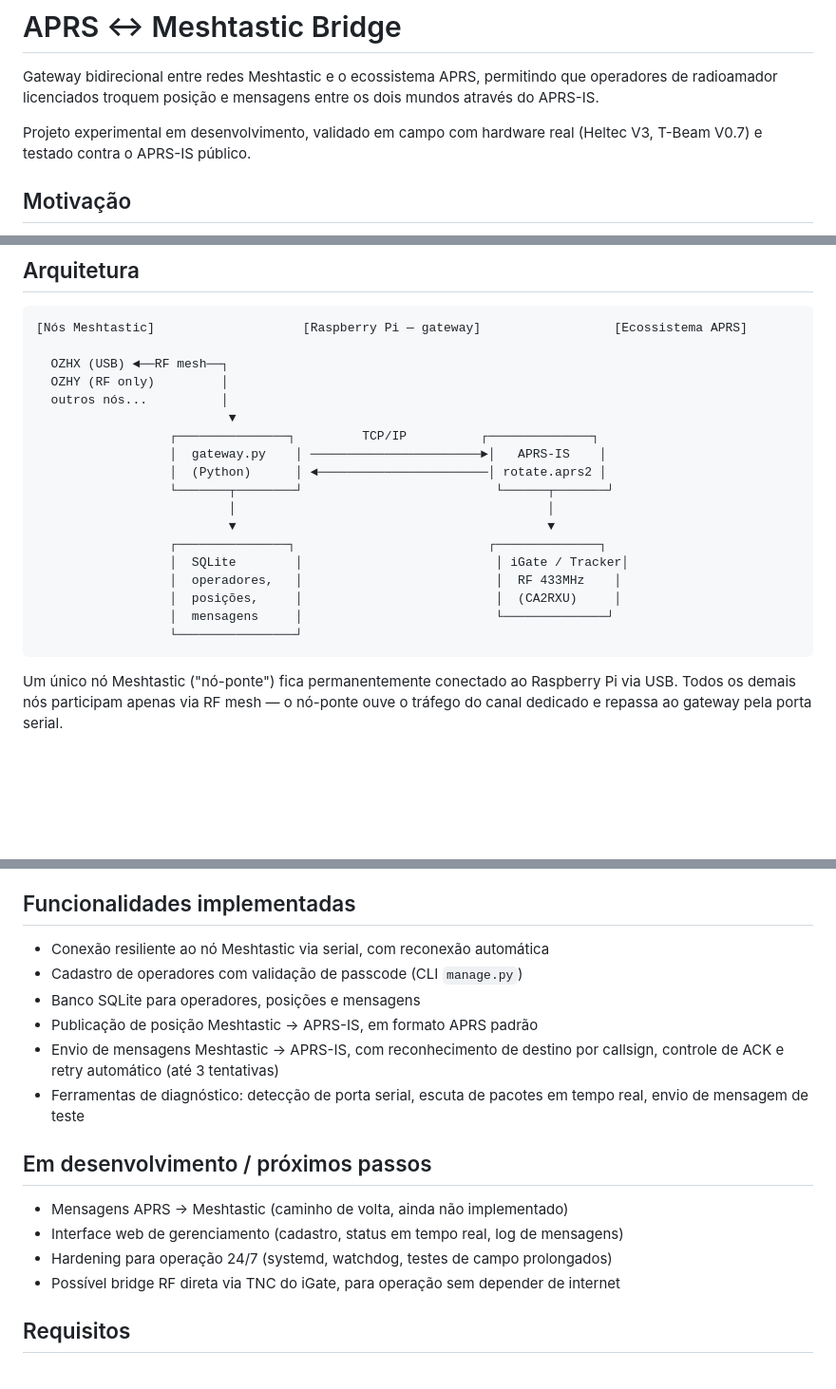
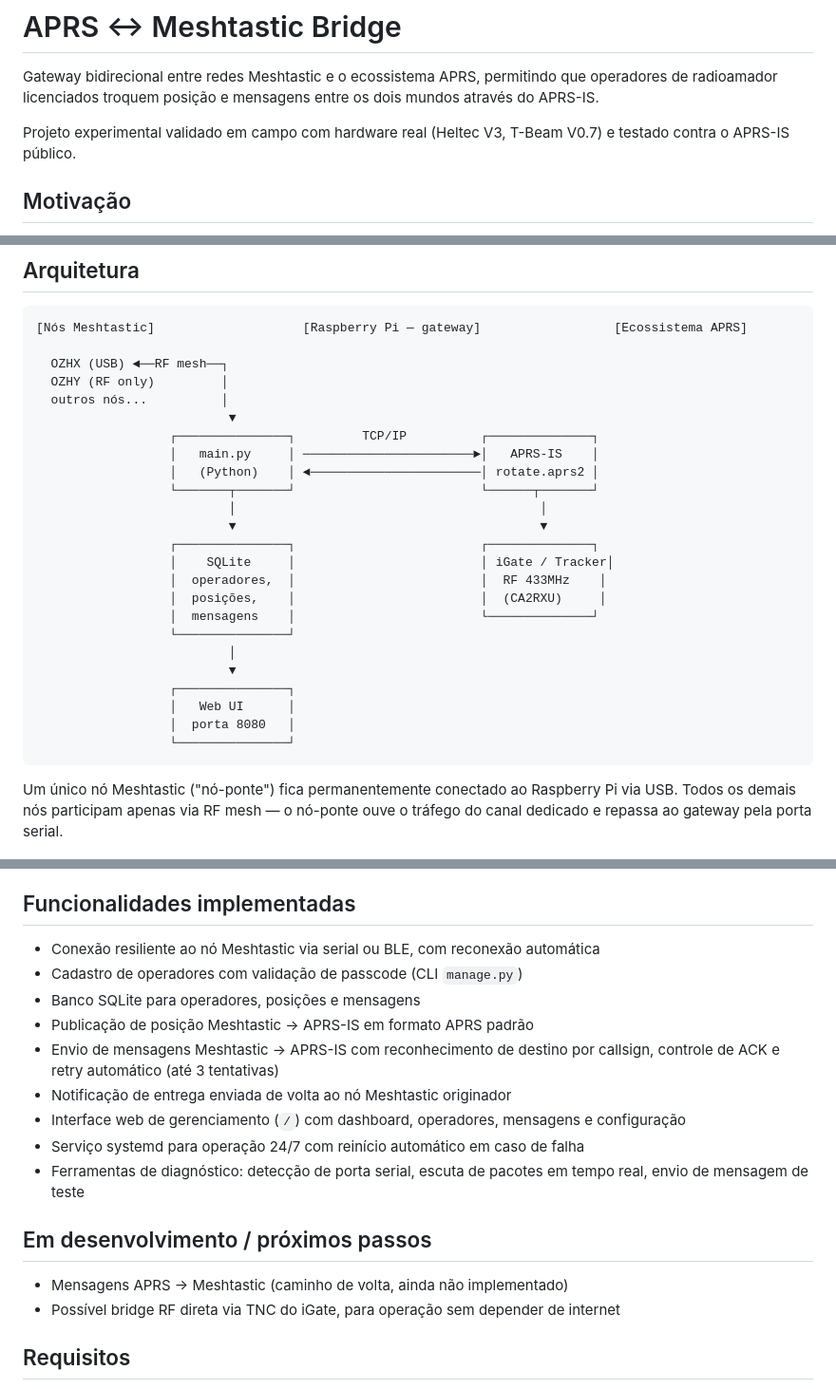
Before and after one commit to robertodurrer/aprs-meshtastic_bridge, a Markdown page: README.md, 3 parts joined by grey strips. Shown at 95% size. GitHub-like rendering; blank space fills up the shorter version.

````diff
--- a/README.md
+++ b/README.md
@@ -2,7 +2,7 @@
 
 Gateway bidirecional entre redes Meshtastic e o ecossistema APRS, permitindo que operadores de radioamador licenciados troquem posição e mensagens entre os dois mundos através do APRS-IS.
 
-Projeto experimental em desenvolvimento, validado em campo com hardware real (Heltec V3, T-Beam V0.7) e testado contra o APRS-IS público.
+Projeto experimental validado em campo com hardware real (Heltec V3, T-Beam V0.7) e testado contra o APRS-IS público.
 
 ## Motivação
 
@@ -18,17 +18,23 @@ O Meshtastic resolve muito bem o problema de mesh local em LoRa, mas vive isolad
   outros nós...          │
                           ▼
                   ┌───────────────┐         TCP/IP          ┌──────────────┐
-                  │  gateway.py    │ ───────────────────────►│   APRS-IS    │
-                  │  (Python)      │ ◄───────────────────────│ rotate.aprs2 │
-                  └───────┬────────┘                          └──────┬───────┘
-                          │                                          │
-                          ▼                                          ▼
-                  ┌───────────────┐                          ┌──────────────┐
-                  │  SQLite        │                          │ iGate / Tracker│
-                  │  operadores,   │                          │  RF 433MHz    │
-                  │  posições,     │                          │  (CA2RXU)     │
-                  │  mensagens     │                          └──────────────┘
-                  └────────────────┘
+                  │   main.py     │ ───────────────────────►│   APRS-IS    │
+                  │   (Python)    │ ◄───────────────────────│ rotate.aprs2 │
+                  └───────┬───────┘                         └──────┬───────┘
+                          │                                         │
+                          ▼                                         ▼
+                  ┌───────────────┐                         ┌──────────────┐
+                  │    SQLite     │                         │ iGate / Tracker│
+                  │  operadores,  │                         │  RF 433MHz    │
+                  │  posições,    │                         │  (CA2RXU)     │
+                  │  mensagens    │                         └──────────────┘
+                  └───────────────┘
+                          │
+                          ▼
+                  ┌───────────────┐
+                  │   Web UI      │
+                  │  porta 8080   │
+                  └───────────────┘
 ```
 
 Um único nó Meshtastic ("nó-ponte") fica permanentemente conectado ao Raspberry Pi via USB. Todos os demais nós participam apenas via RF mesh — o nó-ponte ouve o tráfego do canal dedicado e repassa ao gateway pela porta serial.
@@ -48,18 +54,19 @@ Nós Meshtastic sem operador cadastrado são ignorados pela bridge — continuam
 
 ## Funcionalidades implementadas
 
-- Conexão resiliente ao nó Meshtastic via serial, com reconexão automática
+- Conexão resiliente ao nó Meshtastic via serial ou BLE, com reconexão automática
 - Cadastro de operadores com validação de passcode (CLI `manage.py`)
 - Banco SQLite para operadores, posições e mensagens
-- Publicação de posição Meshtastic → APRS-IS, em formato APRS padrão
-- Envio de mensagens Meshtastic → APRS-IS, com reconhecimento de destino por callsign, controle de ACK e retry automático (até 3 tentativas)
+- Publicação de posição Meshtastic → APRS-IS em formato APRS padrão
+- Envio de mensagens Meshtastic → APRS-IS com reconhecimento de destino por callsign, controle de ACK e retry automático (até 3 tentativas)
+- Notificação de entrega enviada de volta ao nó Meshtastic originador
+- Interface web de gerenciamento (`/`) com dashboard, operadores, mensagens e configuração
+- Serviço systemd para operação 24/7 com reinício automático em caso de falha
 - Ferramentas de diagnóstico: detecção de porta serial, escuta de pacotes em tempo real, envio de mensagem de teste
 
 ## Em desenvolvimento / próximos passos
 
 - Mensagens APRS → Meshtastic (caminho de volta, ainda não implementado)
-- Interface web de gerenciamento (cadastro, status em tempo real, log de mensagens)
-- Hardening para operação 24/7 (systemd, watchdog, testes de campo prolongados)
 - Possível bridge RF direta via TNC do iGate, para operação sem depender de internet
 
 ## Requisitos
````
Also changed, not shown: other parts of README.md (+49 -8 lines).
